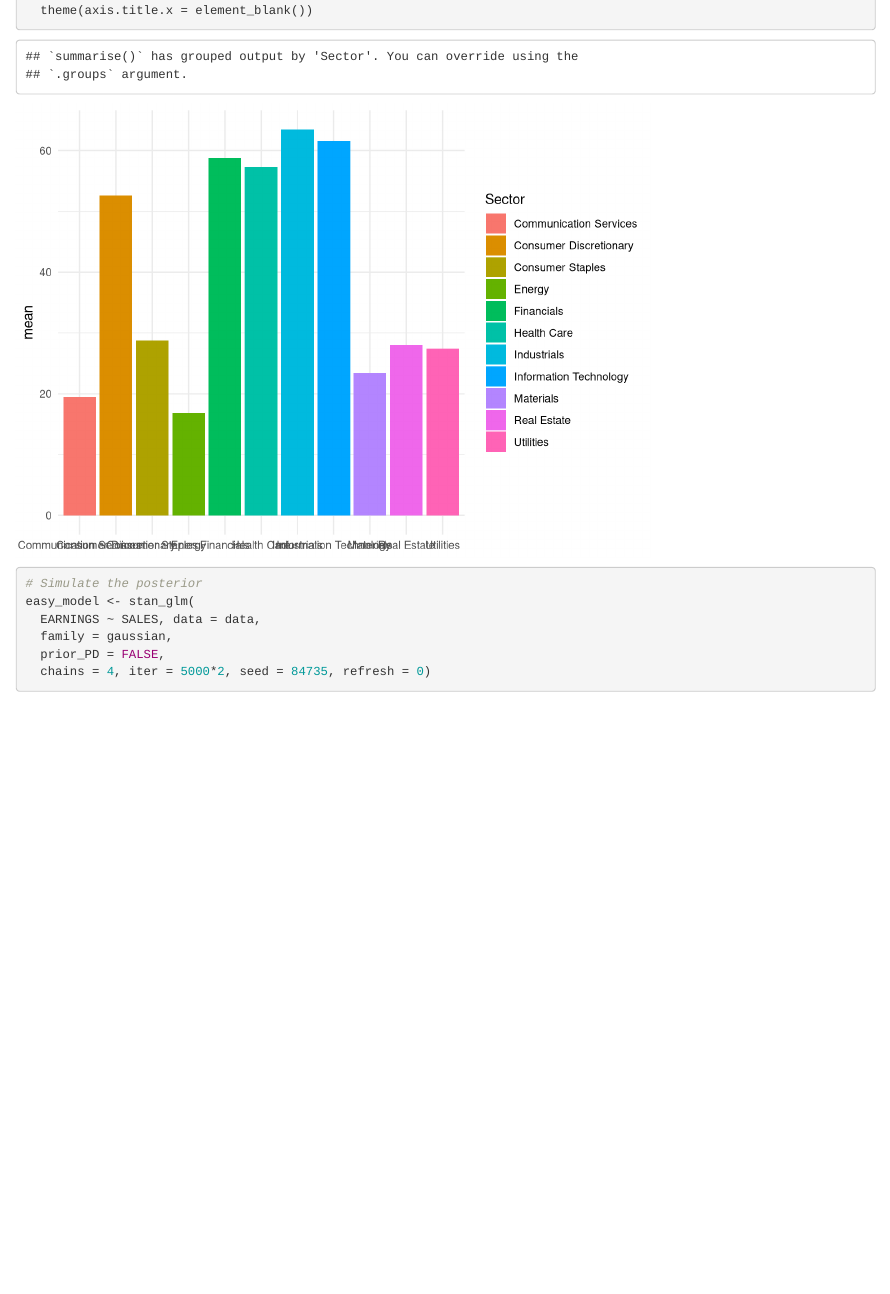
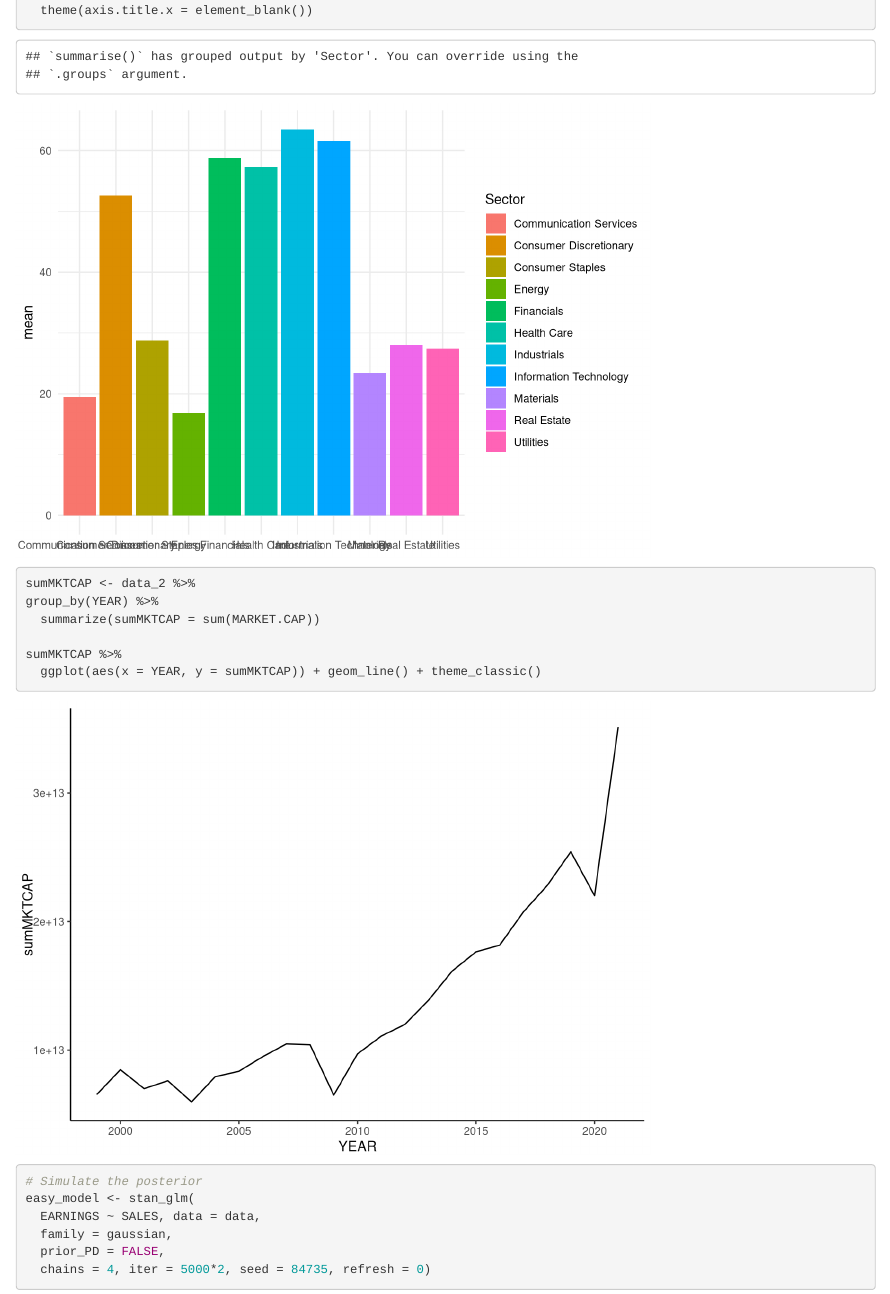
Before and after one commit to ducminhngo871/BayesianFinance, an R Markdown document (FinalDataSetViz.Rmd): the page in a window 1100 px wide, from 1600 px down. Rendered offline with R 4.5, knitr and Pandoc, with nearby package versions; some code elsewhere in the file could not run offline.

Commit message:
MKTCAP Vis

````diff
--- a/FinalDataSetViz.Rmd
+++ b/FinalDataSetViz.Rmd
@@ -49,7 +49,12 @@ data_2 %>%
 ```
 
 ```{r}
+sumMKTCAP <- data_2 %>%
+group_by(YEAR) %>%
+  summarize(sumMKTCAP = sum(MARKET.CAP))
 
+sumMKTCAP %>%
+  ggplot(aes(x = YEAR, y = sumMKTCAP)) + geom_line() + theme_classic()
 ```
 
 
````
